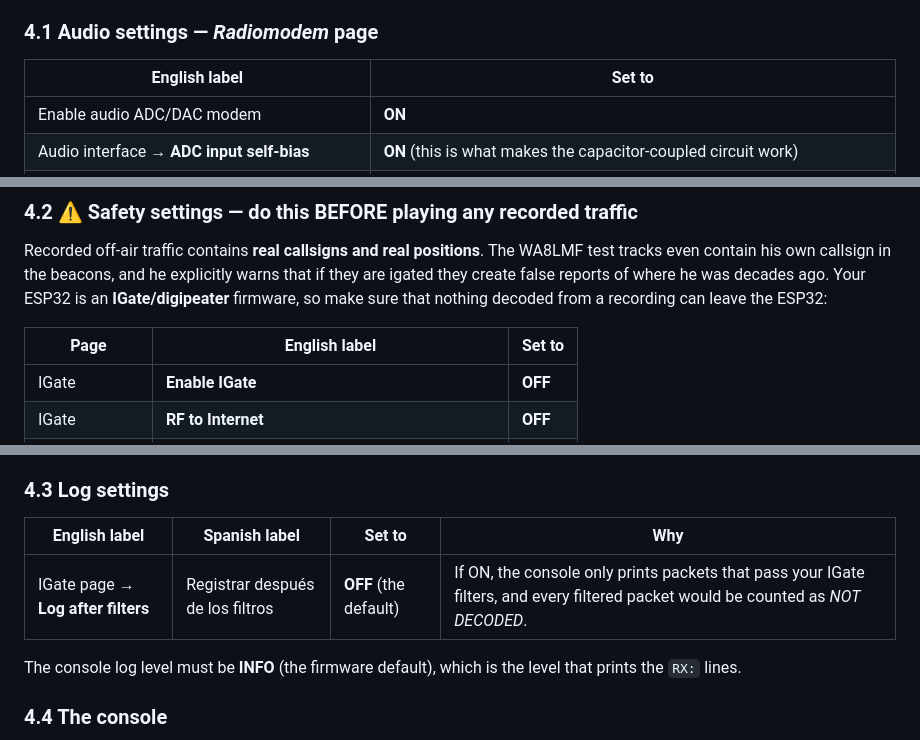
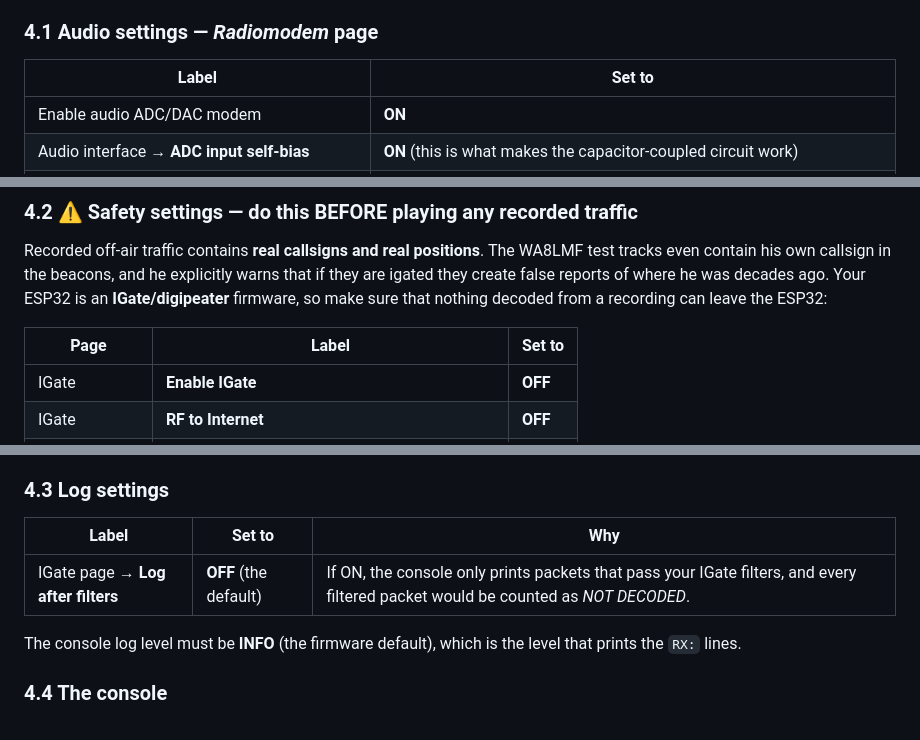
Before and after one commit to hiperiondev/esp32idf_APRS, a Markdown page: audio_test/README.md, 3 parts joined by grey strips. Drawn GitHub-style.

```diff
--- a/audio_test/README.md
+++ b/audio_test/README.md
@@ -192,7 +192,7 @@ several languages; English labels are given below.
 
 ### 4.1 Audio settings — *Radiomodem* page
 
-| English label | Set to |
+| Label | Set to |
 |---|---|
 | Enable audio ADC/DAC modem | **ON** |
 | Audio interface → **ADC input self-bias** | **ON** (this is what makes the capacitor-coupled circuit work) |
@@ -208,7 +208,7 @@ explicitly warns that if they are igated they create false reports of where he
 was decades ago. Your ESP32 is an **IGate/digipeater** firmware, so make sure
 that nothing decoded from a recording can leave the ESP32:
 
-| Page | English label | Set to |
+| Page | Label | Set to |
 |---|---|---|
 | IGate | **Enable IGate** | **OFF** |
 | IGate | **RF to Internet** | **OFF** |
@@ -228,9 +228,9 @@ IGate off, see [Troubleshooting](#15-troubleshooting).
 
 ### 4.3 Log settings
 
-| English label | Spanish label | Set to | Why |
-|---|---|---|---|
-| IGate page → **Log after filters** | Registrar después de los filtros | **OFF** (the default) | If ON, the console only prints packets that pass your IGate filters, and every filtered packet would be counted as *NOT DECODED*. |
+| Label | Set to | Why |
+|---|---|---|
+| IGate page → **Log after filters** | **OFF** (the default) | If ON, the console only prints packets that pass your IGate filters, and every filtered packet would be counted as *NOT DECODED*. |
 
 The console log level must be **INFO** (the firmware default), which is the level
 that prints the `RX:` lines.
```
Also changed, not shown: audio_test/README_es.md (+4 -4 lines), audio_test/README_it.md (+4 -4 lines).
